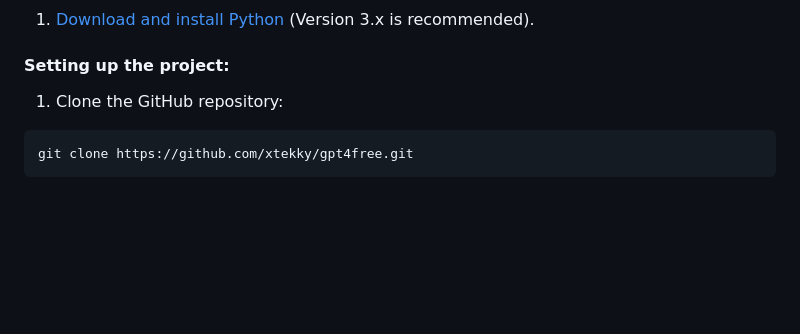
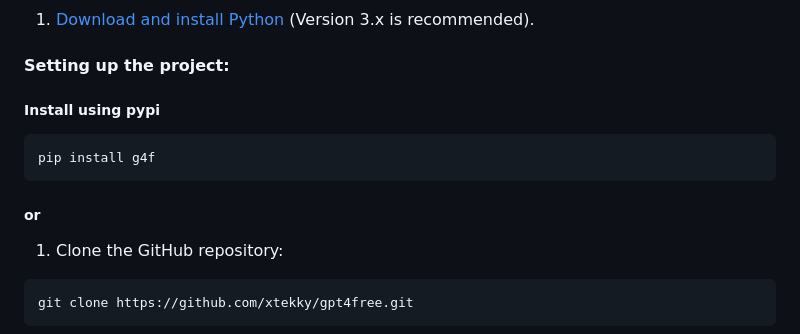
Before and after one commit to Alexei0403/gpt4free, a Markdown page: README.md, the part around the change. GitHub-like rendering; blank space fills up the shorter version.

Commit message:
pypi package (`pip install g4f`)

````diff
--- a/README.md
+++ b/README.md
@@ -35,6 +35,13 @@ pip install g4f
 1. [Download and install Python](https://www.python.org/downloads/) (Version 3.x is recommended).
 
 #### Setting up the project:
+##### Install using pypi
+```
+pip install g4f
+```
+
+##### or
+
 1. Clone the GitHub repository:
 ```
 git clone https://github.com/xtekky/gpt4free.git
````
